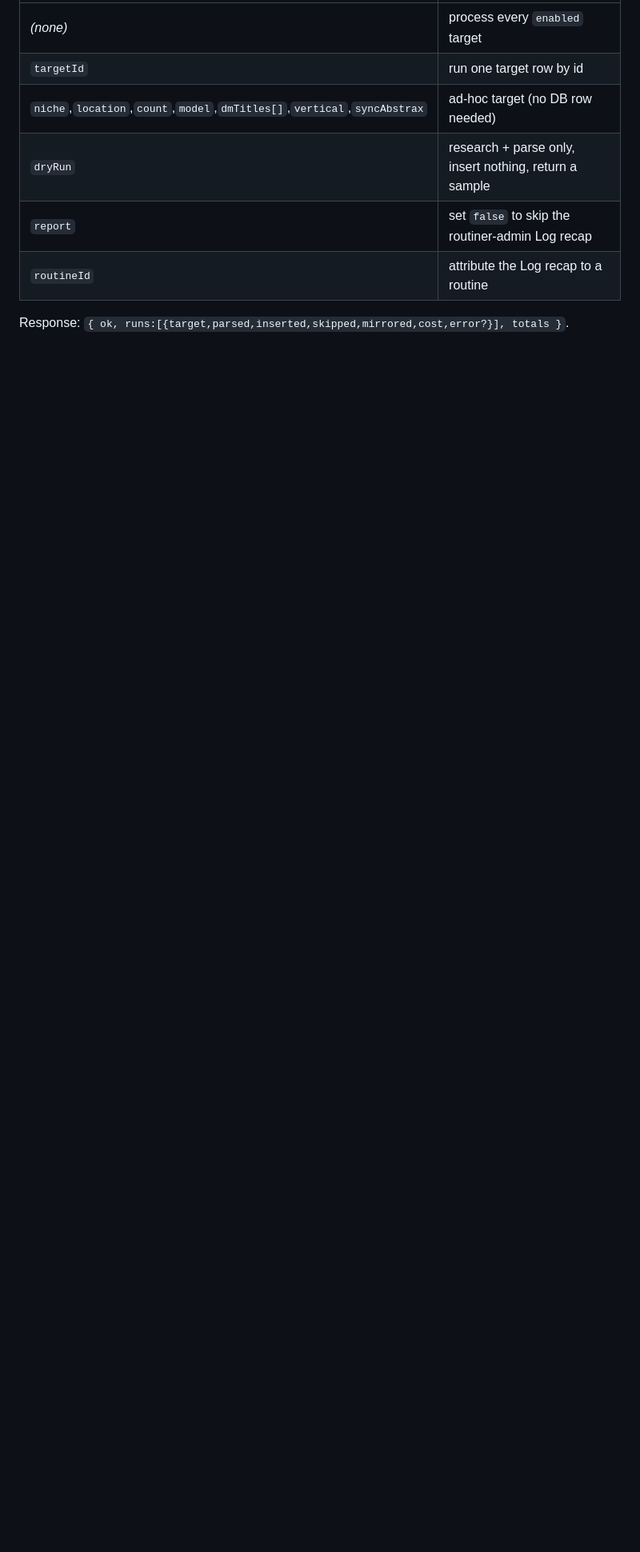
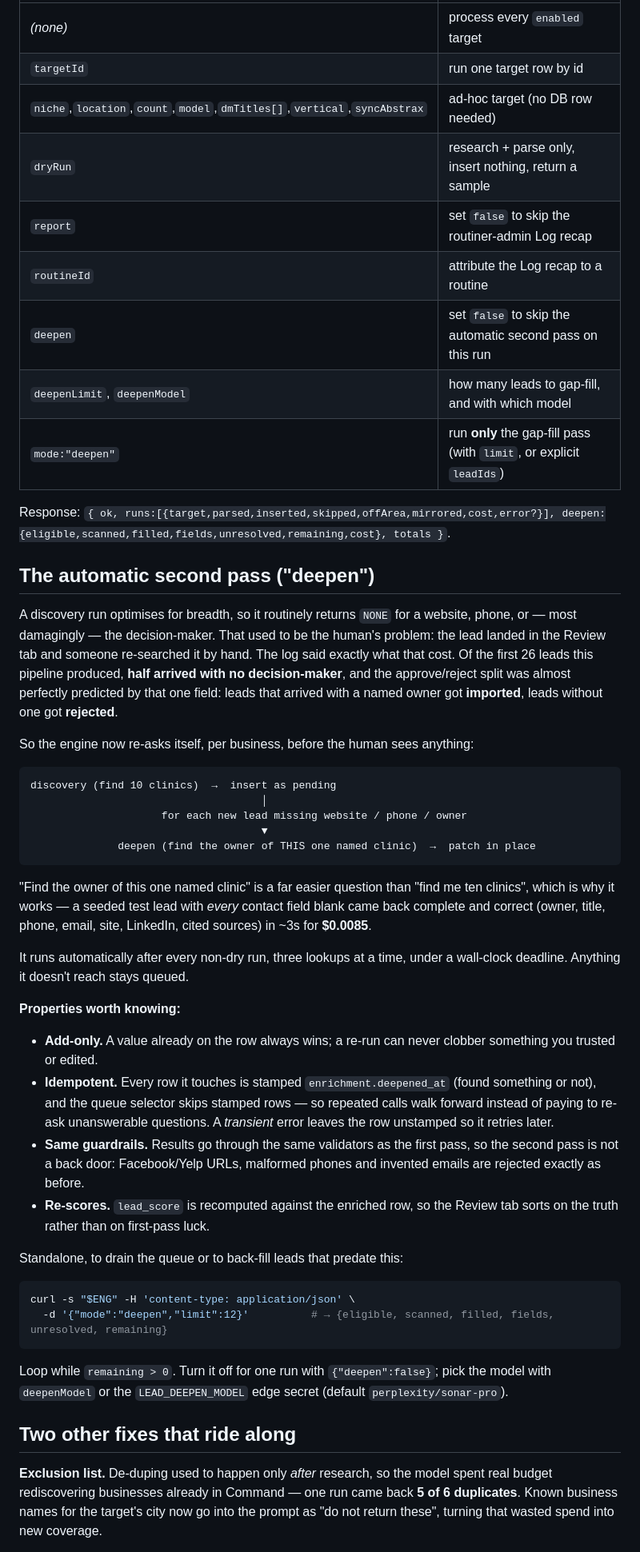
Before and after one commit to ZPARXMarketing/ROUTINER, a Markdown page: docs/LEAD_ENRICHMENT.md, the part around one of its changes. Shown at 80% size. GitHub-like rendering; blank space fills up the shorter version.

Commit message:
Document the auto-deepen pass, exclusion list and area filter
Records the measurement that motivated the change — of the first 26
leads, half arrived with no decision-maker, and that field alone
predicted the approve/reject split — plus the verified cost and latency
of a gap-fill lookup, so the next person can judge whether it is still
earning its keep.

Co-Authored-By: Claude Opus 5 <noreply@anthropic.com>
Claude-Session: https://claude.ai/code/session_0194pMZGbwyN6AS4gcEkw7QZ

````diff
--- a/docs/LEAD_ENRICHMENT.md
+++ b/docs/LEAD_ENRICHMENT.md
@@ -176,5 +176,71 @@ per-query cost); a handful of weekly targets on `sonar-pro` is a few cents/week.
 | `dryRun` | research + parse only, insert nothing, return a sample |
 | `report` | set `false` to skip the routiner-admin Log recap |
 | `routineId` | attribute the Log recap to a routine |
+| `deepen` | set `false` to skip the automatic second pass on this run |
+| `deepenLimit`, `deepenModel` | how many leads to gap-fill, and with which model |
+| `mode:"deepen"` | run **only** the gap-fill pass (with `limit`, or explicit `leadIds`) |
 
-Response: `{ ok, runs:[{target,parsed,inserted,skipped,mirrored,cost,error?}], totals }`.
+Response: `{ ok, runs:[{target,parsed,inserted,skipped,offArea,mirrored,cost,error?}],
+deepen:{eligible,scanned,filled,fields,unresolved,remaining,cost}, totals }`.
+
+## The automatic second pass ("deepen")
+
+A discovery run optimises for breadth, so it routinely returns `NONE` for a
+website, phone, or — most damagingly — the decision-maker. That used to be the
+human's problem: the lead landed in the Review tab and someone re-searched it by
+hand. The log said exactly what that cost. Of the first 26 leads this pipeline
+produced, **half arrived with no decision-maker**, and the approve/reject split
+was almost perfectly predicted by that one field: leads that arrived with a
+named owner got **imported**, leads without one got **rejected**.
+
+So the engine now re-asks itself, per business, before the human sees anything:
+
+```
+discovery (find 10 clinics)  →  insert as pending
+                                     │
+                     for each new lead missing website / phone / owner
+                                     ▼
+              deepen (find the owner of THIS one named clinic)  →  patch in place
+```
+
+"Find the owner of this one named clinic" is a far easier question than "find me
+ten clinics", which is why it works — a seeded test lead with *every* contact
+field blank came back complete and correct (owner, title, phone, email, site,
+LinkedIn, cited sources) in ~3s for **$0.0085**.
+
+It runs automatically after every non-dry run, three lookups at a time, under a
+wall-clock deadline. Anything it doesn't reach stays queued.
+
+**Properties worth knowing:**
+
+- **Add-only.** A value already on the row always wins; a re-run can never
+  clobber something you trusted or edited.
+- **Idempotent.** Every row it touches is stamped `enrichment.deepened_at`
+  (found something or not), and the queue selector skips stamped rows — so
+  repeated calls walk forward instead of paying to re-ask unanswerable
+  questions. A *transient* error leaves the row unstamped so it retries later.
+- **Same guardrails.** Results go through the same validators as the first pass,
+  so the second pass is not a back door: Facebook/Yelp URLs, malformed phones
+  and invented emails are rejected exactly as before.
+- **Re-scores.** `lead_score` is recomputed against the enriched row, so the
+  Review tab sorts on the truth rather than on first-pass luck.
+
+Standalone, to drain the queue or to back-fill leads that predate this:
+
+```bash
+curl -s "$ENG" -H 'content-type: application/json' \
+  -d '{"mode":"deepen","limit":12}'          # → {eligible, scanned, filled, fields, unresolved, remaining}
+```
+
+Loop while `remaining > 0`. Turn it off for one run with `{"deepen":false}`;
+pick the model with `deepenModel` or the `LEAD_DEEPEN_MODEL` edge secret
+(default `perplexity/sonar-pro`).
+
+## Two other fixes that ride along
+
+**Exclusion list.** De-duping used to happen only *after* research, so the model
+spent real budget rediscovering businesses already in Command — one run came
+back **5 of 6 duplicates**. Known business names for the target's city now go
+into the prompt as "do not return these", turning that wasted spend into new
+coverage.
+
````
Also changed, not shown: other parts of docs/LEAD_ENRICHMENT.md (+13 -0 lines), CLAUDE.md (+15 -0 lines).
